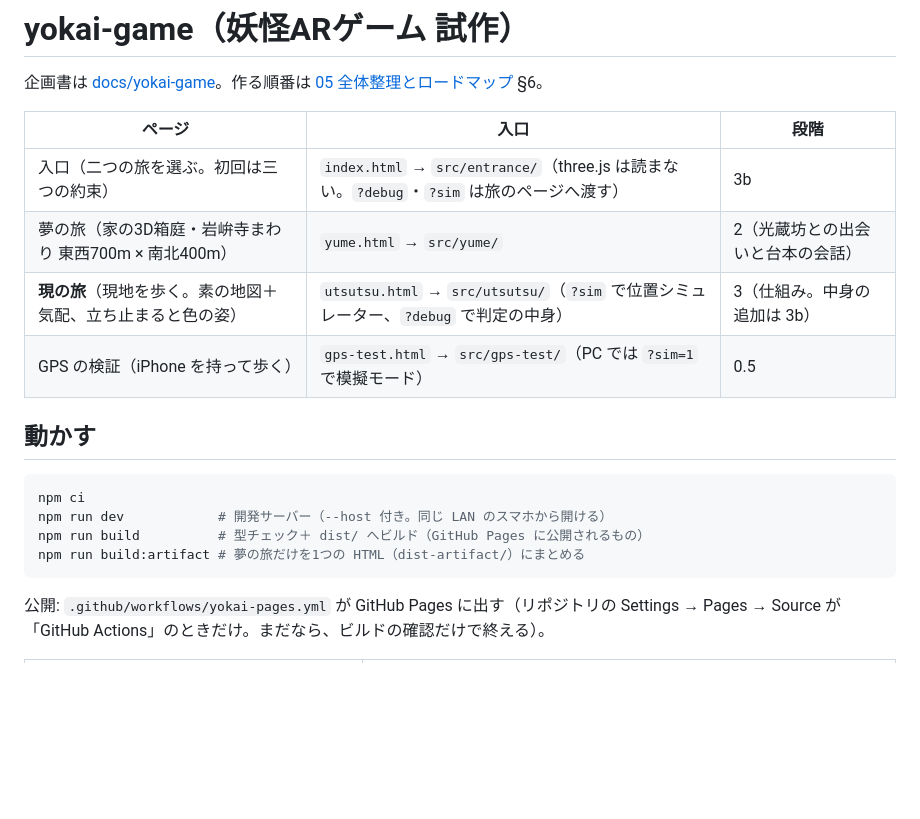
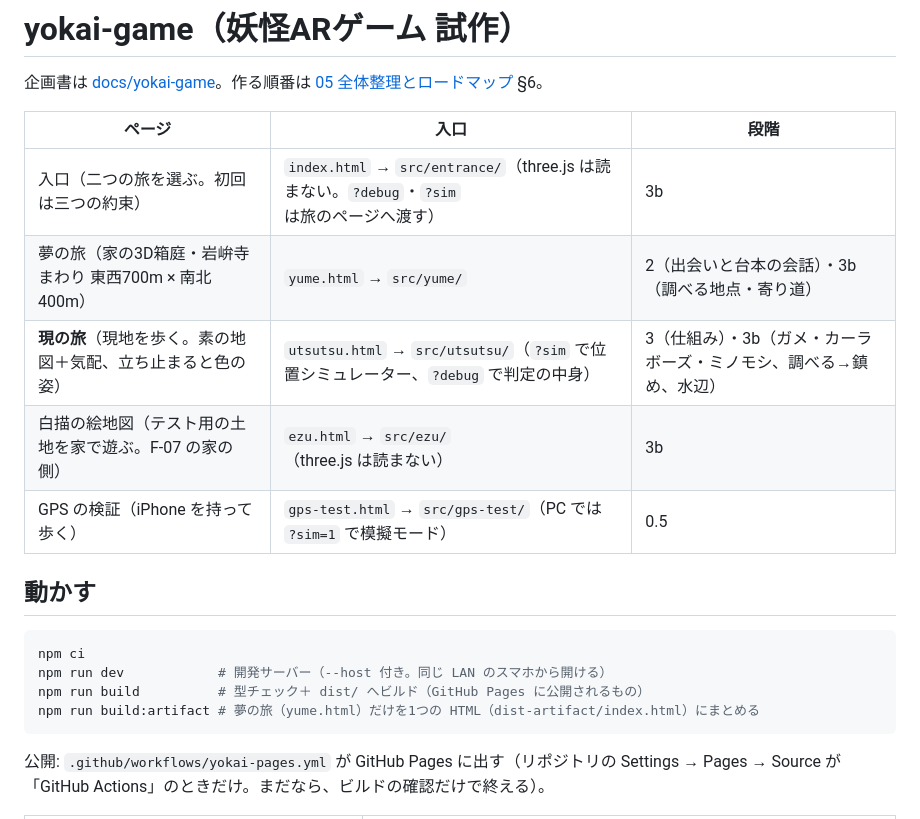
Before and after one commit to NPO-OpenCoralNetwork/ar-project, a Markdown page: apps/yokai-game/README.md, the part around one of its changes. Rendered like a GitHub page; blank space fills up the shorter version.

Commit message:
README and roadmap: stage 3b-2 pages, quests, data files and storage
Co-Authored-By: Claude Opus 5.5 <noreply@anthropic.com>
Claude-Session: https://claude.ai/code/session_01SDbd4KfeTbRJRCcg8iYWri

````diff
--- a/apps/yokai-game/README.md
+++ b/apps/yokai-game/README.md
@@ -5,8 +5,9 @@
 | ページ | 入口 | 段階 |
 |---|---|---|
 | 入口（二つの旅を選ぶ。初回は三つの約束） | `index.html` → `src/entrance/`（three.js は読まない。`?debug`・`?sim` は旅のページへ渡す） | 3b |
-| 夢の旅（家の3D箱庭・岩峅寺まわり 東西700m × 南北400m） | `yume.html` → `src/yume/` | 2（光蔵坊との出会いと台本の会話） |
-| **現の旅**（現地を歩く。素の地図＋気配、立ち止まると色の姿） | `utsutsu.html` → `src/utsutsu/`（`?sim` で位置シミュレーター、`?debug` で判定の中身） | 3（仕組み。中身の追加は 3b） |
+| 夢の旅（家の3D箱庭・岩峅寺まわり 東西700m × 南北400m） | `yume.html` → `src/yume/` | 2（出会いと台本の会話）・3b（調べる地点・寄り道） |
+| **現の旅**（現地を歩く。素の地図＋気配、立ち止まると色の姿） | `utsutsu.html` → `src/utsutsu/`（`?sim` で位置シミュレーター、`?debug` で判定の中身） | 3（仕組み）・3b（ガメ・カーラボーズ・ミノモシ、調べる→鎮め、水辺） |
+| 白描の絵地図（テスト用の土地を家で遊ぶ。F-07 の家の側） | `ezu.html` → `src/ezu/`（three.js は読まない） | 3b |
 | GPS の検証（iPhone を持って歩く） | `gps-test.html` → `src/gps-test/`（PC では `?sim=1` で模擬モード） | 0.5 |
 
 ## 動かす
@@ -15,7 +16,7 @@
 npm ci
 npm run dev            # 開発サーバー（--host 付き。同じ LAN のスマホから開ける）
 npm run build          # 型チェック＋ dist/ へビルド（GitHub Pages に公開されるもの）
-npm run build:artifact # 夢の旅だけを1つの HTML（dist-artifact/）にまとめる
+npm run build:artifact # 夢の旅（yume.html）だけを1つの HTML（dist-artifact/index.html）にまとめる
 ```
 
 公開: `.github/workflows/yokai-pages.yml` が GitHub Pages に出す（リポジトリの Settings → Pages → Source が「GitHub Actions」のときだけ。まだなら、ビルドの確認だけで終える）。
````
Also changed, not shown: other parts of apps/yokai-game/README.md (+19 -4 lines), docs/yokai-game/05-overview-and-roadmap.md (+2 -1 lines), docs/yokai-game/README.md (+1 -1 lines).
